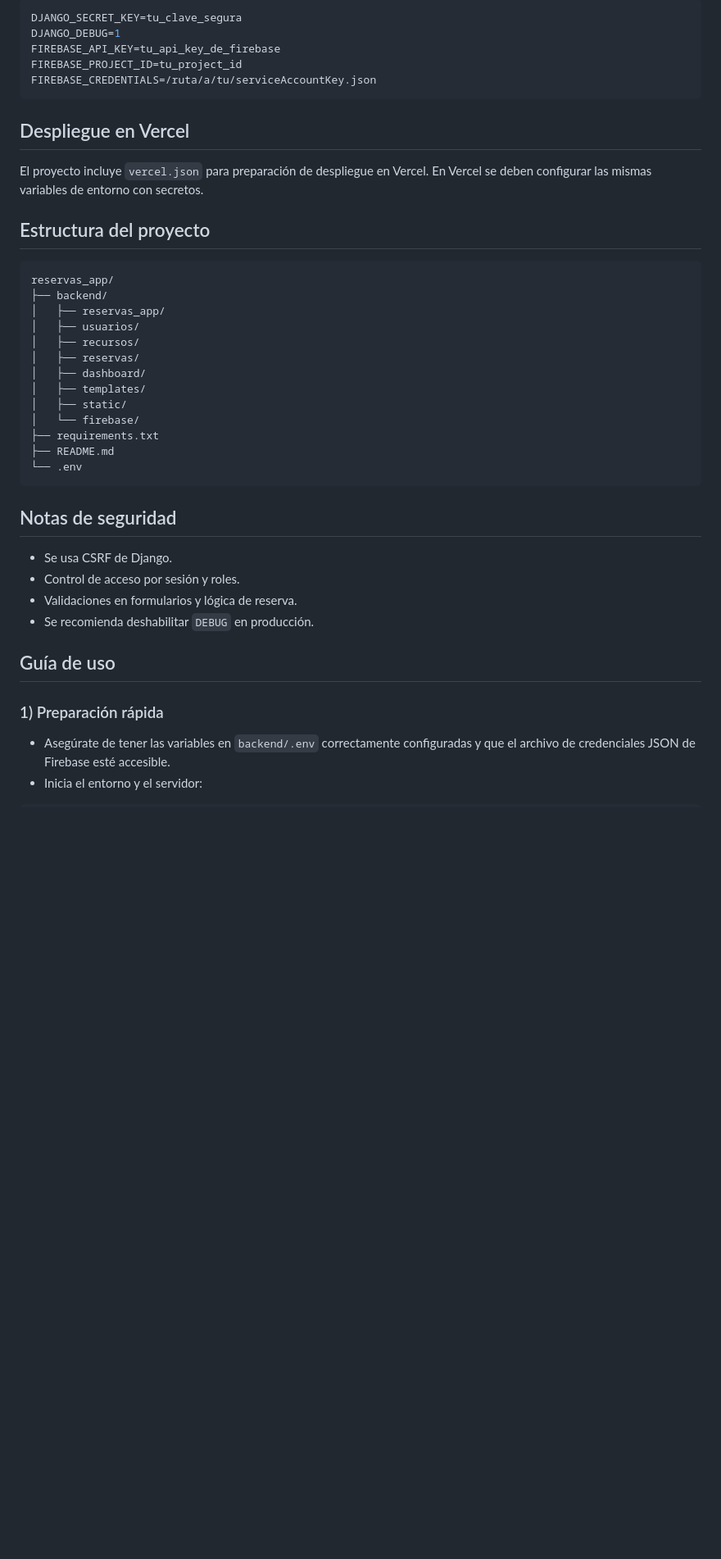
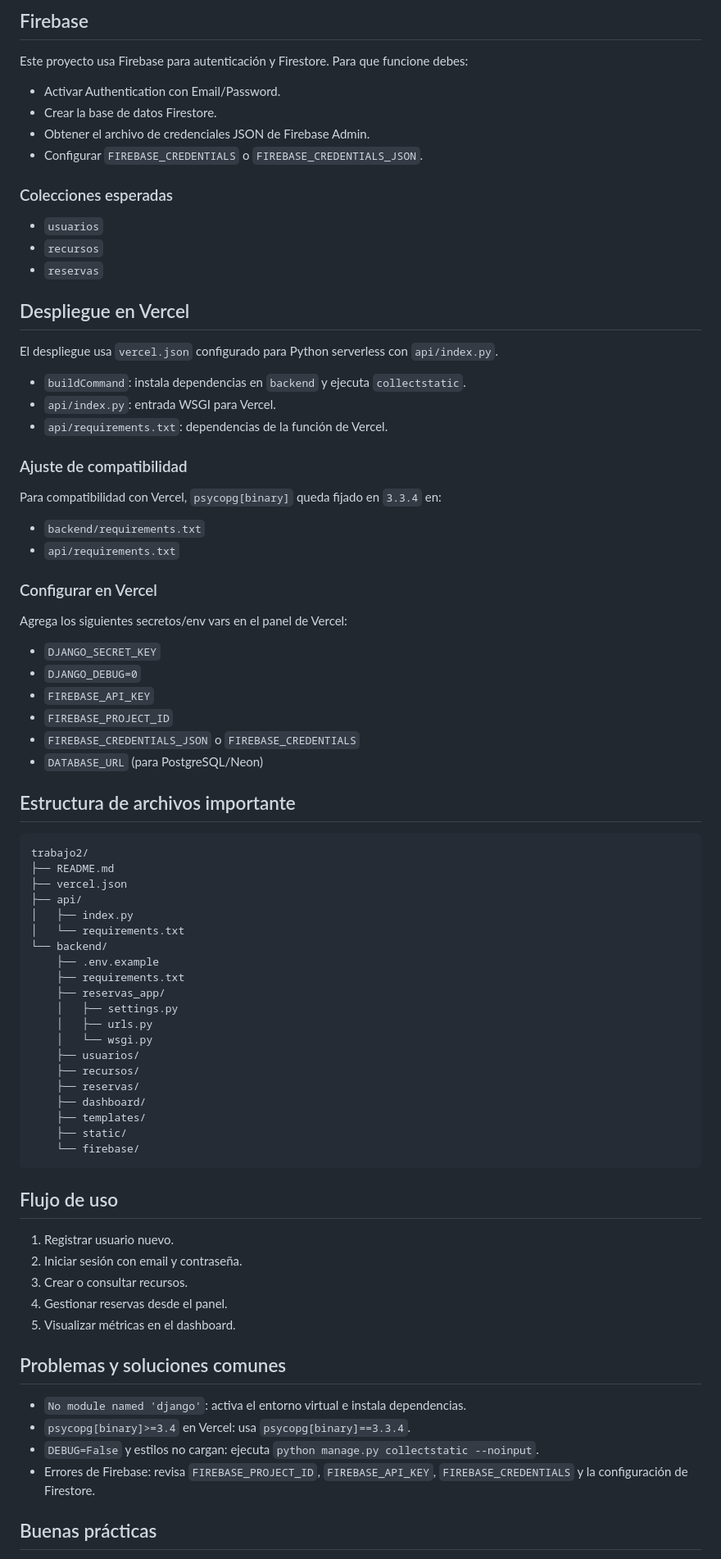
Before and after one commit to samuelcr11/trabajo2, a Markdown page: README.md, the part around one of its changes. Shown at 82% size. GitHub-like rendering; blank space fills up the shorter version.

Commit message:
Agregar configuración de Vercelsss

````diff
--- a/README.md
+++ b/README.md
@@ -63,45 +92,84 @@ Configurar el archivo `.env` en la raíz de `reservas_app` con:
 
-```env
-DJANGO_SECRET_KEY=tu_clave_segura
-DJANGO_DEBUG=1
-FIREBASE_API_KEY=tu_api_key_de_firebase
-FIREBASE_PROJECT_ID=tu_project_id
-FIREBASE_CREDENTIALS=/ruta/a/tu/serviceAccountKey.json
-```
+## Firebase
+
+Este proyecto usa Firebase para autenticación y Firestore. Para que funcione debes:
+
+- Activar Authentication con Email/Password.
+- Crear la base de datos Firestore.
+- Obtener el archivo de credenciales JSON de Firebase Admin.
+- Configurar `FIREBASE_CREDENTIALS` o `FIREBASE_CREDENTIALS_JSON`.
+
+### Colecciones esperadas
+
+- `usuarios`
+- `recursos`
+- `reservas`
 
 ## Despliegue en Vercel
 
-El proyecto incluye `vercel.json` para preparación de despliegue en Vercel. En Vercel se deben configurar las mismas variables de entorno con secretos.
+El despliegue usa `vercel.json` configurado para Python serverless con `api/index.py`.
 
-## Estructura del proyecto
+- `buildCommand`: instala dependencias en `backend` y ejecuta `collectstatic`.
+- `api/index.py`: entrada WSGI para Vercel.
+- `api/requirements.txt`: dependencias de la función de Vercel.
+
+### Ajuste de compatibilidad
+
+Para compatibilidad con Vercel, `psycopg[binary]` queda fijado en `3.3.4` en:
+
+- `backend/requirements.txt`
+- `api/requirements.txt`
+
+### Configurar en Vercel
+
+Agrega los siguientes secretos/env vars en el panel de Vercel:
+
+- `DJANGO_SECRET_KEY`
+- `DJANGO_DEBUG=0`
+- `FIREBASE_API_KEY`
+- `FIREBASE_PROJECT_ID`
+- `FIREBASE_CREDENTIALS_JSON` o `FIREBASE_CREDENTIALS`
+- `DATABASE_URL` (para PostgreSQL/Neon)
+
+## Estructura de archivos importante
 
 ```
-reservas_app/
-├── backend/
-│   ├── reservas_app/
-│   ├── usuarios/
-│   ├── recursos/
-│   ├── reservas/
-│   ├── dashboard/
-│   ├── templates/
-│   ├── static/
-│   └── firebase/
-├── requirements.txt
+trabajo2/
 ├── README.md
-└── .env
+├── vercel.json
+├── api/
+│   ├── index.py
+│   └── requirements.txt
+└── backend/
+    ├── .env.example
+    ├── requirements.txt
+    ├── reservas_app/
+    │   ├── settings.py
+    │   ├── urls.py
+    │   └── wsgi.py
+    ├── usuarios/
+    ├── recursos/
+    ├── reservas/
+    ├── dashboard/
+    ├── templates/
+    ├── static/
+    └── firebase/
 ```
 
-## Notas de seguridad
+## Flujo de uso
 
-- Se usa CSRF de Django.
-- Control de acceso por sesión y roles.
-- Validaciones en formularios y lógica de reserva.
-- Se recomienda deshabilitar `DEBUG` en producción.
+1. Registrar usuario nuevo.
+2. Iniciar sesión con email y contraseña.
+3. Crear o consultar recursos.
+4. Gestionar reservas desde el panel.
+5. Visualizar métricas en el dashboard.
 
-## Guía de uso
+## Problemas y soluciones comunes
 
-### 1) Preparación rápida
+- `No module named 'django'`: activa el entorno virtual e instala dependencias.
+- `psycopg[binary]>=3.4` en Vercel: usa `psycopg[binary]==3.3.4`.
+- `DEBUG=False` y estilos no cargan: ejecuta `python manage.py collectstatic --noinput`.
+- Errores de Firebase: revisa `FIREBASE_PROJECT_ID`, `FIREBASE_API_KEY`, `FIREBASE_CREDENTIALS` y la configuración de Firestore.
 
-- Asegúrate de tener las variables en `backend/.env` correctamente configuradas y que el archivo de credenciales JSON de Firebase esté accesible.
-- Inicia el entorno y el servidor:
+## Buenas prácticas
 
````
Also changed, not shown: other parts of README.md (+69 -82 lines).
